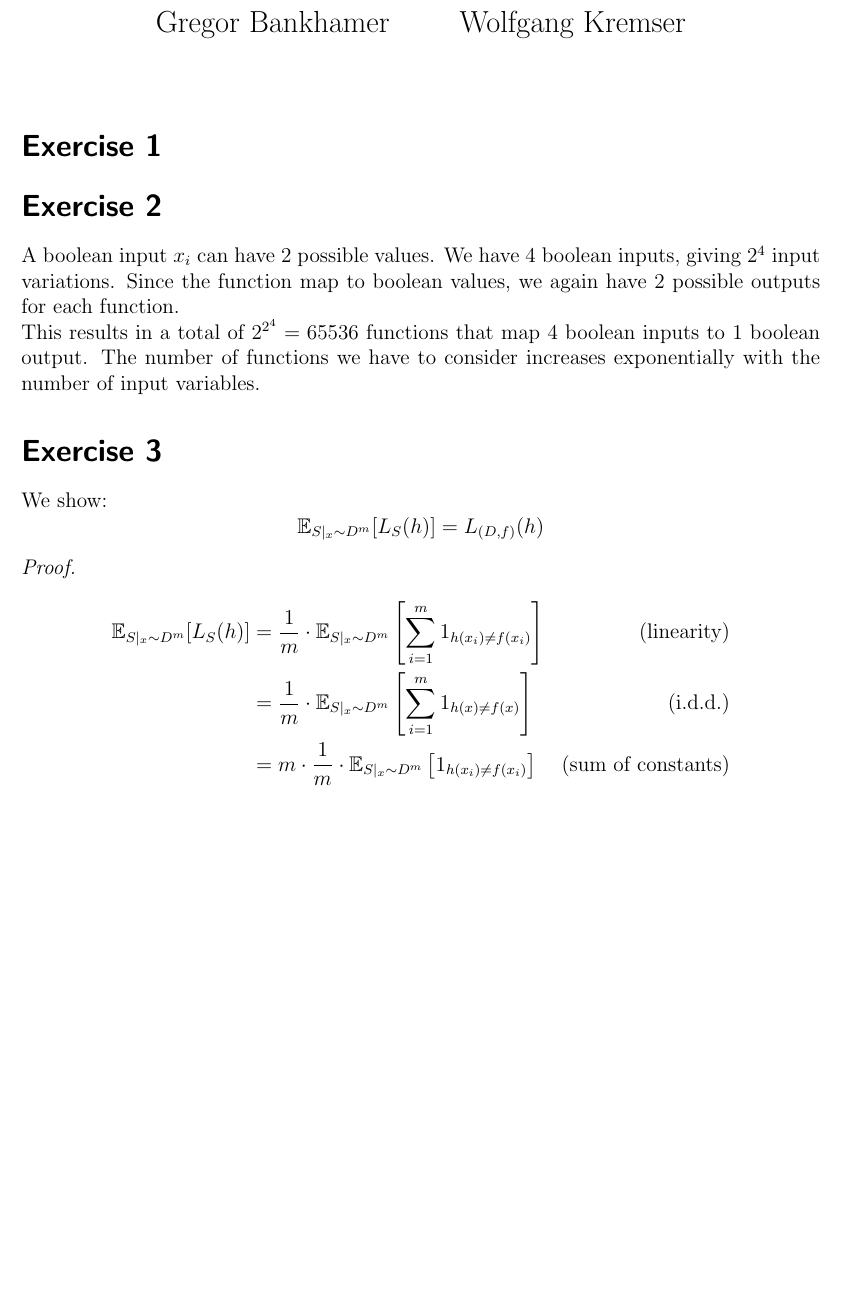
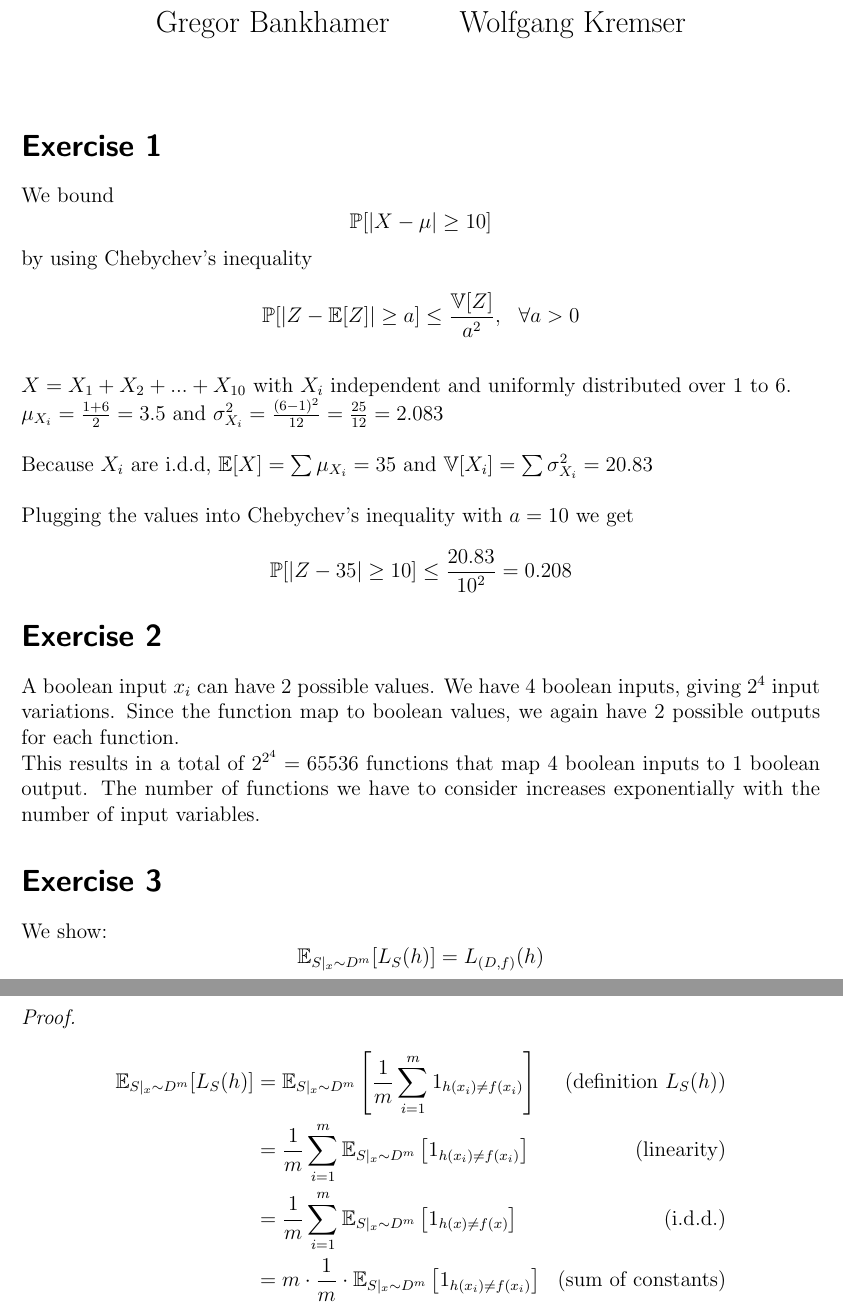
Before and after one commit to SenorBranchez/MachineLearning, a LaTeX document (SheetA.tex): part of the page before the commit and two parts of pages 1 and 2 of 2 after it, the two joined at a grey line, cut so that both start at the same text, the shorter picture padded with empty space. Compiled offline with pdfLaTeX.

Commit message:
added stuff

```diff
--- a/SheetA.tex
+++ b/SheetA.tex
@@ -13,6 +13,28 @@
 %======================= END HEADER ======================
 
 \section*{Exercise 1}
+We bound
+\begin{equation*}
+	\mathbb{P}[|X-\mu| \geq 10]
+\end{equation*}
+by using Chebychev's inequality
+\begin{equation*}
+	\begin{aligned}
+		 \mathbb{P}[|Z - \mathbb{E}[Z]| \geq a] \leq \frac{\mathbb{V}[Z]}{a^2}, &&\forall a > 0
+	\end{aligned}
+\end{equation*}
+\\
+$X = X_1 + X_2 + ... + X_{10}$ with $X_i$ independent and uniformly distributed over 1 to 6.\\
+$\mu_{X_i} = \frac{1+6}{2} = 3.5$ and $\sigma^2_{X_i} = \frac{(6-1)^2}{12} = \frac{25}{12} = 2.083$\\
+
+\noindent Because $X_i$ are i.d.d, $\mathbb{E}[X] = \sum \mu_{X_i} = 35$ and $\mathbb{V}[X_i] = \sum \sigma^2_{X_i} = 20.83$\\
+\\
+Plugging the values into Chebychev's inequality with $a=10$ we get
+\begin{equation*}
+\begin{aligned}
+\mathbb{P}[|Z - 35| \geq 10] \leq \frac{20.83}{10^2} = 0.208
+\end{aligned}
+\end{equation*}
 
 \section*{Exercise 2}
 A boolean input $x_i$ can have 2 possible values. We have 4 boolean inputs, giving $2^4$ input variations. Since the function map to boolean values, we again have 2 possible outputs for each function. \\
@@ -28,8 +50,9 @@ We show:
 \begin{proof}
 	\begin{equation*}
 		\begin{aligned}
-			\mathbb{E}_{S|_x \sim D^m}[L_S(h)]  & = \frac{1}{m} \cdot \mathbb{E}_{S|_x \sim D^m}\left[\sum_{i=1}^{m} 1_{h(x_i)\neq f(x_i)}\right] & \text{(linearity)} \\
-												& = \frac{1}{m} \cdot \mathbb{E}_{S|_x \sim D^m}\left[\sum_{i=1}^{m} 1_{h(x)\neq f(x)}\right] & \text{(i.d.d.)} \\
+			\mathbb{E}_{S|_x \sim D^m}[L_S(h)]  & = \mathbb{E}_{S|_x \sim D^m}\left[\frac{1}{m}\sum_{i=1}^{m} 1_{h(x_i)\neq f(x_i)}\right] & \text{(definition } L_S(h)\text{)} \\
+												& = \frac{1}{m}\sum_{i=1}^{m} \mathbb{E}_{S|_x \sim D^m}\left[ 1_{h(x_i)\neq f(x_i)}\right] & \text{(linearity)} \\
+												& = \frac{1}{m}\sum_{i=1}^{m} \mathbb{E}_{S|_x \sim D^m}\left[ 1_{h(x)\neq f(x)}\right] & \text{(i.d.d.)} \\
 												& = m \cdot \frac{1}{m} \cdot \mathbb{E}_{S|_x \sim D^m}\left[1_{h(x_i)\neq f(x_i)}\right]  & \text{(sum of constants)} \\
 												& = \mathbb{E}_{S|_x \sim D^m}\left[1_{h(x_i)\neq f(x_i)}\right] & \\
 												& = L_{(D,f)}(h)
```
